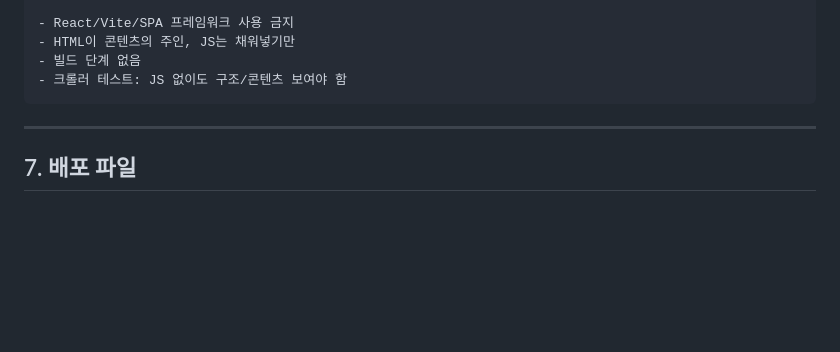
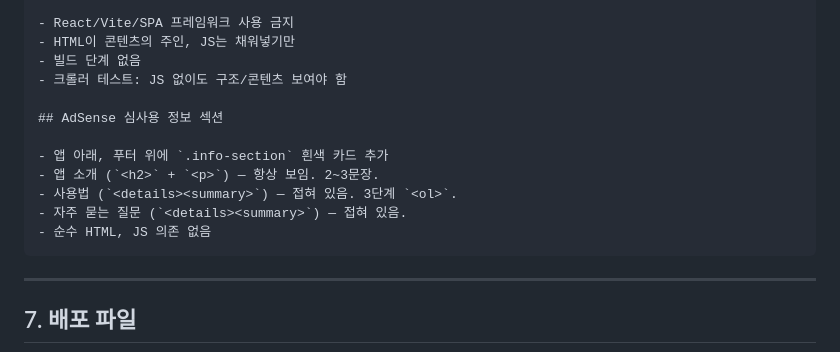
Before and after one commit to superlessai-market/storefront, a Markdown page: template/new-app-setup.md, the part around one of its changes. Rendered like a GitHub page; blank space fills up the shorter version.

````diff
--- a/template/new-app-setup.md
+++ b/template/new-app-setup.md
@@ -856,6 +907,14 @@ npx serve .
 - HTML이 콘텐츠의 주인, JS는 채워넣기만
 - 빌드 단계 없음
 - 크롤러 테스트: JS 없이도 구조/콘텐츠 보여야 함
+
+## AdSense 심사용 정보 섹션
+
+- 앱 아래, 푸터 위에 `.info-section` 흰색 카드 추가
+- 앱 소개 (`<h2>` + `<p>`) — 항상 보임. 2~3문장.
+- 사용법 (`<details><summary>`) — 접혀 있음. 3단계 `<ol>`.
+- 자주 묻는 질문 (`<details><summary>`) — 접혀 있음.
+- 순수 HTML, JS 의존 없음
 ```
 
 ---
````
Also changed, not shown: other parts of template/new-app-setup.md (+52 -1 lines).
